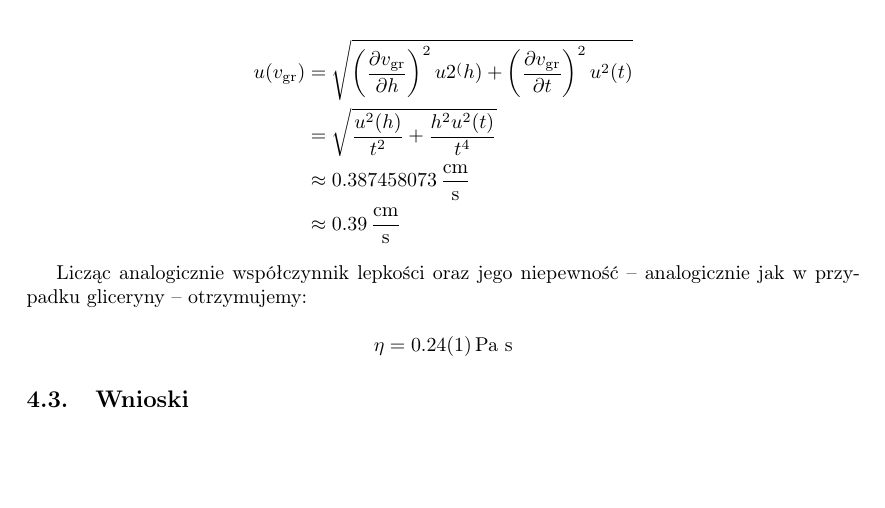
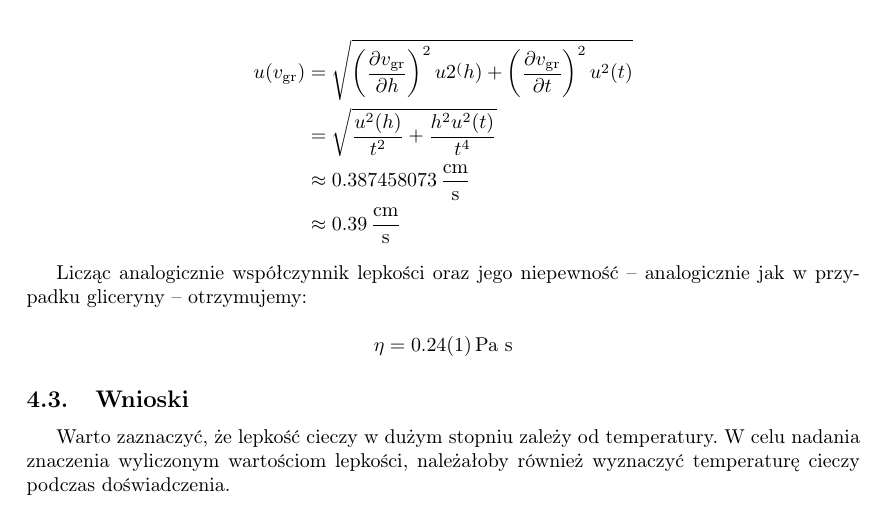
Before and after one commit to Necior/mini-fizyka-lab, a LaTeX document (lab03/sprawozdzanie03.tex): part of page 7 of 7, cut so that both start at the same text, the shorter picture padded with empty space. Compiled offline with pdfLaTeX.

Commit message:
Add conclusion

```diff
--- a/lab03/sprawozdzanie03.tex
+++ b/lab03/sprawozdzanie03.tex
@@ -402,4 +402,7 @@ $$
 
 \subsection{Wnioski}
 
+Warto zaznaczyć, że lepkość cieczy w dużym stopniu zależy od temperatury.
+W celu nadania znaczenia wyliczonym wartościom lepkości, należałoby również wyznaczyć temperaturę cieczy podczas doświadczenia.
+
 \end{document}
```
